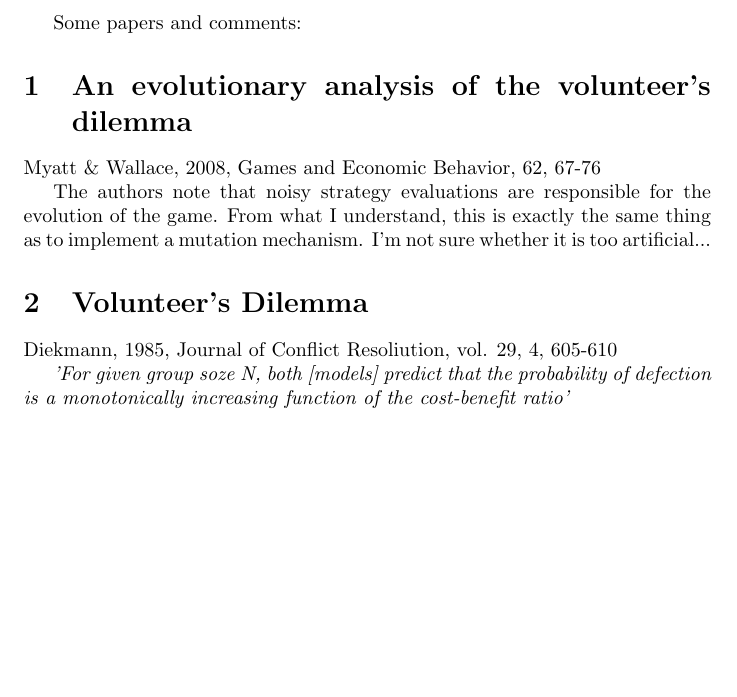
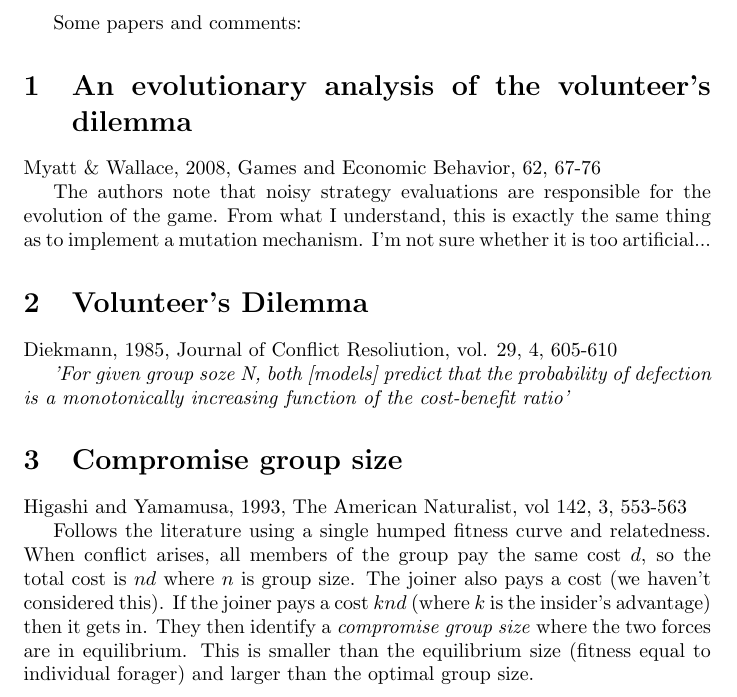
Before and after one commit to ercrema/GFORG, a LaTeX document (doc/comments_papers.tex): part of the page, cut so that both start at the same text, the shorter picture padded with empty space. Compiled offline with pdfLaTeX.

Commit message:
Update doc/comments_papers.tex
Added one paper summary

```diff
--- a/doc/comments_papers.tex
+++ b/doc/comments_papers.tex
@@ -25,4 +25,17 @@ Diekmann, 1985, Journal of Conflict Resoliution, vol. 29, 4, 605-610
 
 \emph{'For given group soze N, both [models] predict that the probability of defection is a monotonically increasing function of the cost-benefit ratio'}
 
+
+\section{Compromise group size}
+
+Higashi and Yamamusa, 1993, The American Naturalist, vol 142, 3, 553-563
+
+Follows the literature using a single humped fitness curve and relatedness.
+When conflict arises, all members of the group pay the same cost $d$, so the total cost is $nd$ where $n$ is group size.
+The joiner also pays a cost (we haven't considered this). If the joiner pays a cost $knd$ (where $k$ is the insider's advantage) then it gets in.
+They then identify a \emph{compromise group size} where the two forces are in equilibrium. This is smaller than the equilibrium size (fitness equal to individual forager)
+and larger than the optimal group size.
+
+
+
 \end{document}
```
